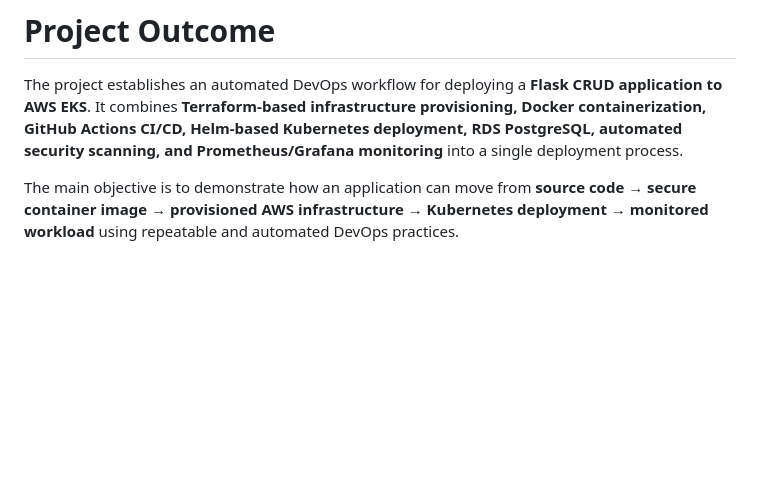
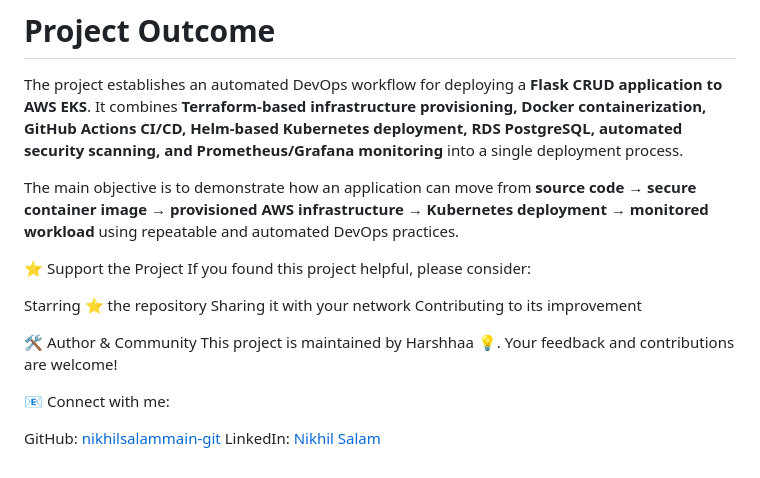
Before and after one commit to nikhilsalammain-git/Multi-tier-Devops-project-01, a Markdown page: README.md, the part around the change. Rendered like a GitHub page; blank space fills up the shorter version.

```diff
--- a/README.md
+++ b/README.md
@@ -650,3 +650,18 @@ The overall implementation can be summarized as:
 The project establishes an automated DevOps workflow for deploying a **Flask CRUD application to AWS EKS**. It combines **Terraform-based infrastructure provisioning, Docker containerization, GitHub Actions CI/CD, Helm-based Kubernetes deployment, RDS PostgreSQL, automated security scanning, and Prometheus/Grafana monitoring** into a single deployment process.
 
 The main objective is to demonstrate how an application can move from **source code → secure container image → provisioned AWS infrastructure → Kubernetes deployment → monitored workload** using repeatable and automated DevOps practices.
+
+⭐ Support the Project
+If you found this project helpful, please consider:
+
+Starring ⭐ the repository
+Sharing it with your network
+Contributing to its improvement
+
+🛠️ Author & Community
+This project is maintained by Harshhaa 💡. Your feedback and contributions are welcome!
+
+📧 Connect with me:
+
+GitHub: [nikhilsalammain-git](https://github.com/nikhilsalammain-git)
+LinkedIn: [Nikhil Salam](https://www.linkedin.com/in/nikhil-salam/)
```
